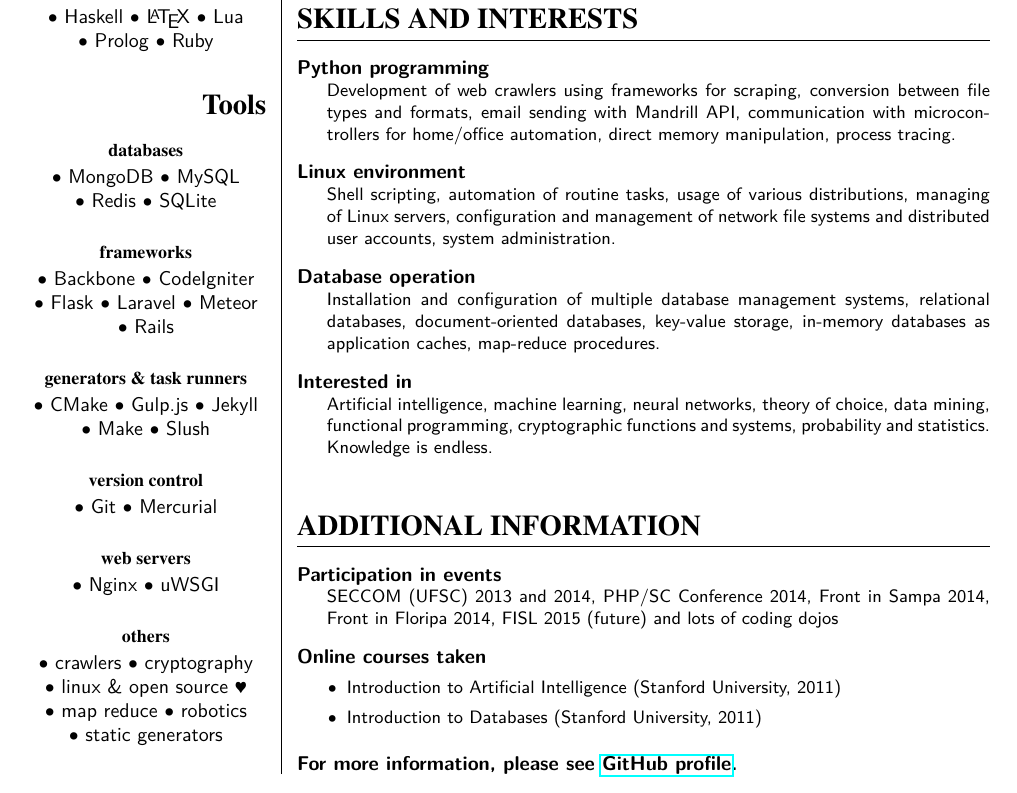
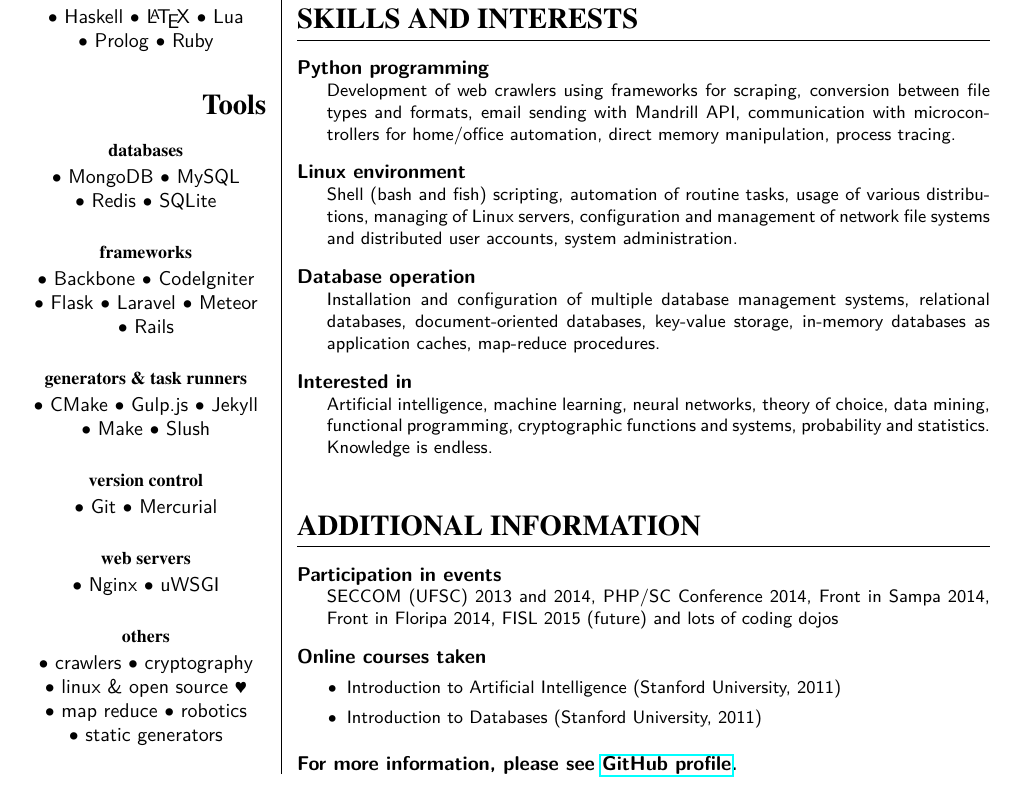
Before and after one commit to ranisalt/curriculum-vitae, a LaTeX CV (cv.tex): part of the page, cut so that both start at the same text. Compiled offline with pdfLaTeX.

Commit message:
Specify which shells I'm able to use

```diff
--- a/cv.tex
+++ b/cv.tex
@@ -204,7 +204,7 @@ for scraping, conversion between file types and formats, email sending with
 Mandrill API, communication with microcontrollers for home/office automation,
 direct memory manipulation, process tracing.}
 
-\skillentry{Linux environment}{Shell scripting, automation of routine tasks, usage of various distributions, managing of Linux servers, configuration and management of network file systems and distributed user accounts, system administration.}
+\skillentry{Linux environment}{Shell (bash and fish) scripting, automation of routine tasks, usage of various distributions, managing of Linux servers, configuration and management of network file systems and distributed user accounts, system administration.}
 
 \skillentry{Database operation}{Installation and configuration of multiple database management systems, relational databases, document-oriented databases, key-value storage, in-memory databases as application caches, map-reduce procedures.}
 
```
